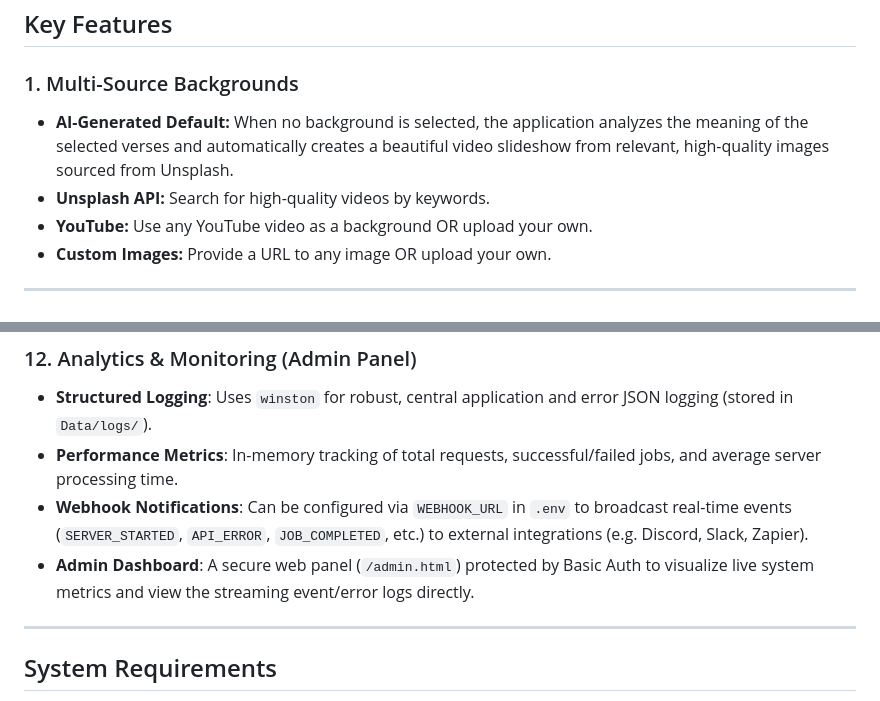
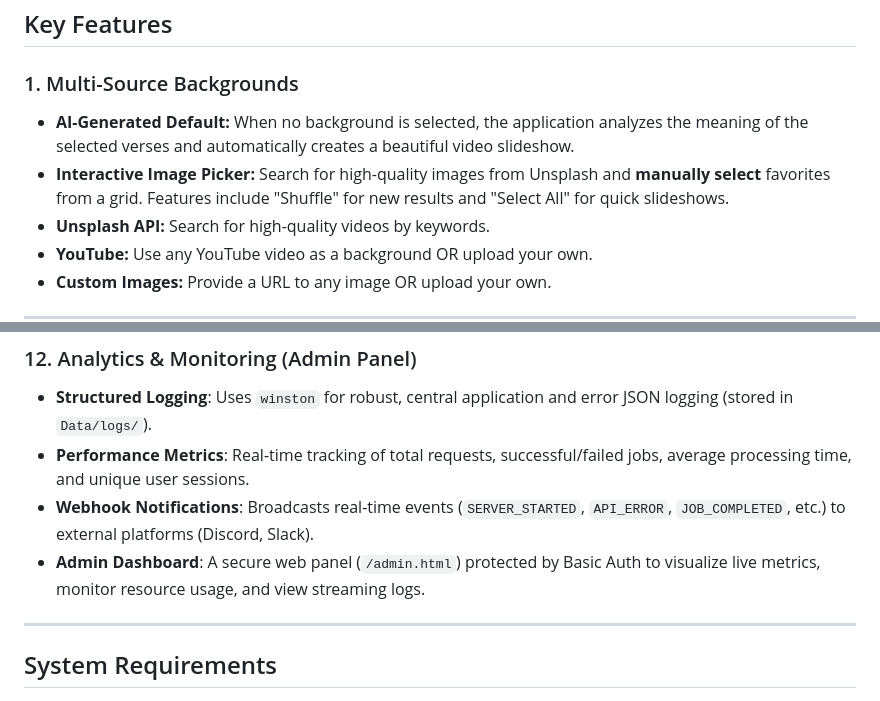
Before and after one commit to modhtom/QVM, a Markdown page: README.md, 2 parts joined by grey strips. Drawn GitHub-style.

Commit message:
readme and doc update

```diff
--- a/README.md
+++ b/README.md
@@ -11,7 +11,8 @@ Quran Video Maker is a full-stack web application that enables users to create p
 
 ### 1\. Multi-Source Backgrounds
 
-- **AI-Generated Default:** When no background is selected, the application analyzes the meaning of the selected verses and automatically creates a beautiful video slideshow from relevant, high-quality images sourced from Unsplash.
+- **AI-Generated Default:** When no background is selected, the application analyzes the meaning of the selected verses and automatically creates a beautiful video slideshow.
+- **Interactive Image Picker:** Search for high-quality images from Unsplash and **manually select** favorites from a grid. Features include "Shuffle" for new results and "Select All" for quick slideshows.
 - **Unsplash API:** Search for high-quality videos by keywords.
 - **YouTube:** Use any YouTube video as a background OR upload your own.
 - **Custom Images:** Provide a URL to any image OR upload your own.
@@ -103,9 +104,9 @@ Quran Video Maker is a full-stack web application that enables users to create p
 
 ### 12\. Analytics & Monitoring (Admin Panel)
 - **Structured Logging**: Uses `winston` for robust, central application and error JSON logging (stored in `Data/logs/`).
-- **Performance Metrics**: In-memory tracking of total requests, successful/failed jobs, and average server processing time.
-- **Webhook Notifications**: Can be configured via `WEBHOOK_URL` in `.env` to broadcast real-time events (`SERVER_STARTED`, `API_ERROR`, `JOB_COMPLETED`, etc.) to external integrations (e.g. Discord, Slack, Zapier).
-- **Admin Dashboard**: A secure web panel (`/admin.html`) protected by Basic Auth to visualize live system metrics and view the streaming event/error logs directly.
+- **Performance Metrics**: Real-time tracking of total requests, successful/failed jobs, average processing time, and unique user sessions.
+- **Webhook Notifications**: Broadcasts real-time events (`SERVER_STARTED`, `API_ERROR`, `JOB_COMPLETED`, etc.) to external platforms (Discord, Slack).
+- **Admin Dashboard**: A secure web panel (`/admin.html`) protected by Basic Auth to visualize live metrics, monitor resource usage, and view streaming logs.
 
 ---
 
```
Also changed, not shown: Documentation.md (+71 -10 lines).
